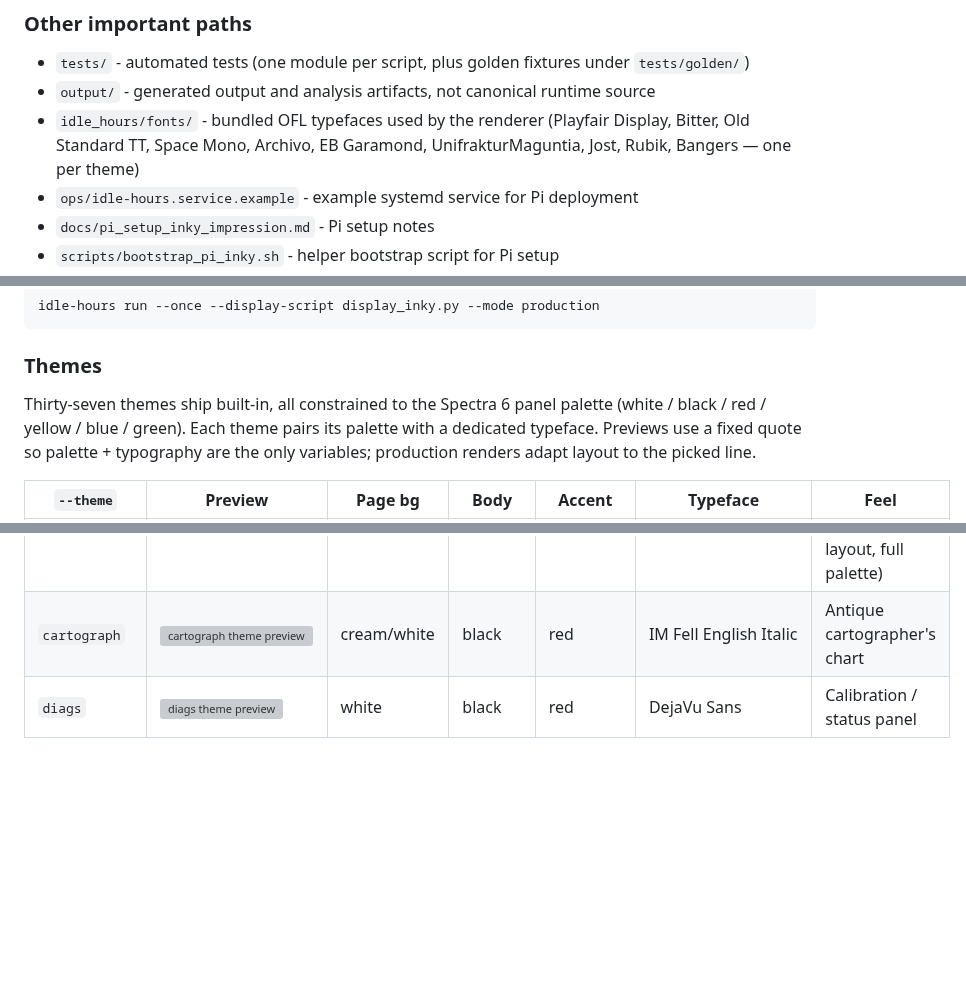
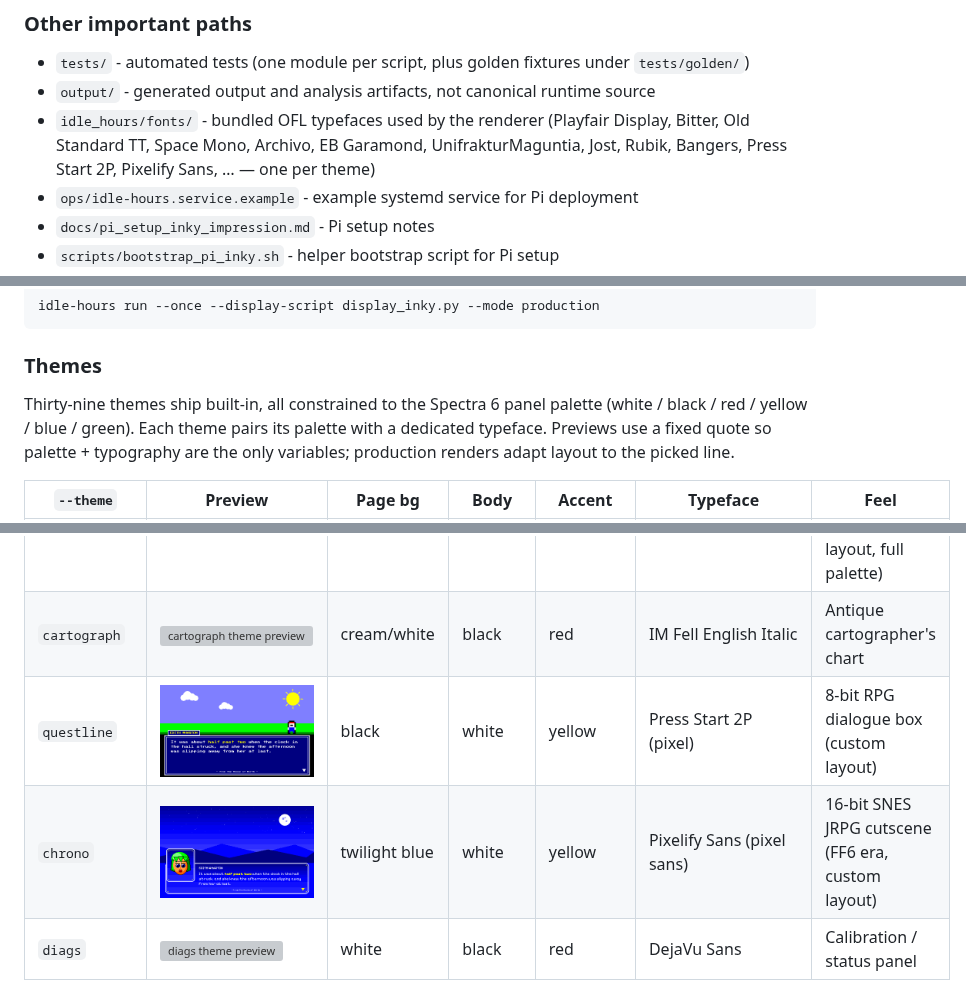
Before and after one commit to gkoch02/Idle-Hours, a Markdown page: README.md, 3 parts joined by grey strips. GitHub-like rendering; pictures changed too: idle_hours/assets/previews/chrono.png (added), idle_hours/assets/previews/questline.png (added); blank space fills up the shorter version; grey boxes are pictures that could not be loaded.

```diff
--- a/README.md
+++ b/README.md
@@ -119,7 +119,7 @@ The full pipeline order is documented in [Build pipeline notes](#build-pipeline-
 
 - `tests/` - automated tests (one module per script, plus golden fixtures under `tests/golden/`)
 - `output/` - generated output and analysis artifacts, not canonical runtime source
-- `idle_hours/fonts/` - bundled OFL typefaces used by the renderer (Playfair Display, Bitter, Old Standard TT, Space Mono, Archivo, EB Garamond, UnifrakturMaguntia, Jost, Rubik, Bangers — one per theme)
+- `idle_hours/fonts/` - bundled OFL typefaces used by the renderer (Playfair Display, Bitter, Old Standard TT, Space Mono, Archivo, EB Garamond, UnifrakturMaguntia, Jost, Rubik, Bangers, Press Start 2P, Pixelify Sans, … — one per theme)
 - `ops/idle-hours.service.example` - example systemd service for Pi deployment
 - `docs/pi_setup_inky_impression.md` - Pi setup notes
 - `scripts/bootstrap_pi_inky.sh` - helper bootstrap script for Pi setup
@@ -261,7 +261,7 @@ idle-hours run --once --display-script display_inky.py --mode production
 
 ### Themes
 
-Thirty-seven themes ship built-in, all constrained to the Spectra 6 panel palette (white / black / red / yellow / blue / green). Each theme pairs its palette with a dedicated typeface. Previews use a fixed quote so palette + typography are the only variables; production renders adapt layout to the picked line.
+Thirty-nine themes ship built-in, all constrained to the Spectra 6 panel palette (white / black / red / yellow / blue / green). Each theme pairs its palette with a dedicated typeface. Previews use a fixed quote so palette + typography are the only variables; production renders adapt layout to the picked line.
 
 | `--theme`     | Preview | Page bg | Body  | Accent | Typeface             | Feel                          |
 |---------------|---------|---------|-------|--------|----------------------|-------------------------------|
@@ -301,6 +301,8 @@ Thirty-seven themes ship built-in, all constrained to the Spectra 6 panel palett
 | `vinyl`       | <img src="idle_hours/assets/previews/vinyl.png" width="240" alt="vinyl theme preview">             | cream/white | black | tangerine | Cormorant Garamond | Turntable + literary-audiobook LP (custom layout) |
 | `vitrail`     | <img src="idle_hours/assets/previews/vitrail.png" width="240" alt="vitrail theme preview">         | jewel glass | black | violet | EB Garamond + Uncial Antiqua | Gothic stained-glass window (custom layout, full palette) |
 | `cartograph`  | <img src="idle_hours/assets/previews/cartograph.png" width="240" alt="cartograph theme preview">   | cream/white | black | red    | IM Fell English Italic | Antique cartographer's chart |
+| `questline`   | <img src="idle_hours/assets/previews/questline.png" width="240" alt="questline theme preview">     | black       | white | yellow | Press Start 2P (pixel) | 8-bit RPG dialogue box (custom layout) |
+| `chrono`      | <img src="idle_hours/assets/previews/chrono.png" width="240" alt="chrono theme preview">           | twilight blue | white | yellow | Pixelify Sans (pixel sans) | 16-bit SNES JRPG cutscene (FF6 era, custom layout) |
 | `diags`       | <img src="idle_hours/assets/previews/diags.png" width="240" alt="diags theme preview">             | white       | black | red    | DejaVu Sans          | Calibration / status panel    |
 
 `diags` replaces the literary frame with a status panel — big clock + picker metrics (bucket / layout / quality / source / matched phrase), a `HOST` / `IP` / `UPTIME` strip, the Spectra 6 native palette, and the synthesised 2-ink stipple recipes documented in [`CLAUDE.md`](CLAUDE.md). Useful for on-panel colour calibration ("does `mint` actually read as green at viewing distance?") and for confirming the picker chose what you'd expect. It is **excluded from `--theme random`** (a random pick replacing the literary frame with a swatch screen would be surprising); manual selection via button B / web dropdown still works.
```
Also changed, not shown: other parts of README.md (+1 -1 lines), docs/CONTRIBUTING.md (+3 -2 lines).
